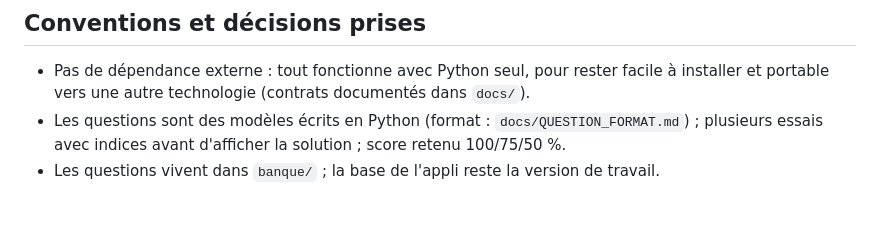
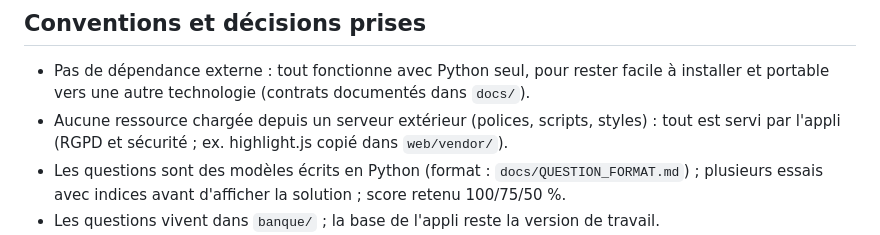
Before and after one commit to olibertrand/questionnapp, a Markdown page: AGENTS.md, the part around the change. Rendered like a GitHub page; blank space fills up the shorter version.

Commit message:
docs: AGENTS.md, aucune ressource chargée depuis un serveur extérieur
Co-Authored-By: Claude Opus 5.5 <noreply@anthropic.com>
Claude-Session: https://claude.ai/code/session_01MsWgQSfFmoBk4WsXFrTzdj

```diff
--- a/AGENTS.md
+++ b/AGENTS.md
@@ -97,6 +97,8 @@ préviens-moi immédiatement.
 ## Conventions et décisions prises
 - Pas de dépendance externe : tout fonctionne avec Python seul, pour rester facile à installer
   et portable vers une autre technologie (contrats documentés dans `docs/`).
+- Aucune ressource chargée depuis un serveur extérieur (polices, scripts, styles) : tout est
+  servi par l'appli (RGPD et sécurité ; ex. highlight.js copié dans `web/vendor/`).
 - Les questions sont des modèles écrits en Python (format : `docs/QUESTION_FORMAT.md`) ;
   plusieurs essais avec indices avant d'afficher la solution ; score retenu 100/75/50 %.
 - Les questions vivent dans `banque/` ; la base de l'appli reste la version de travail.
```
